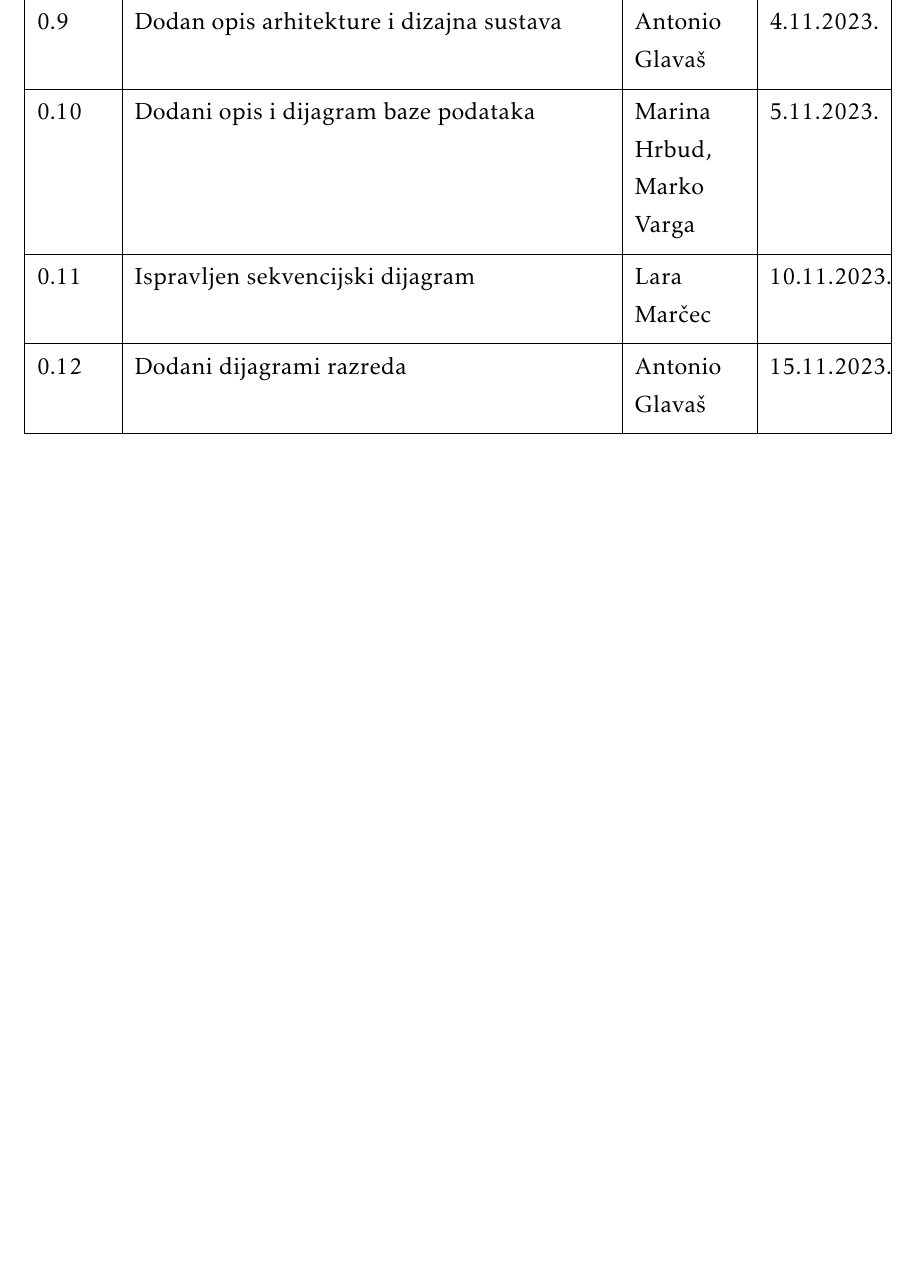
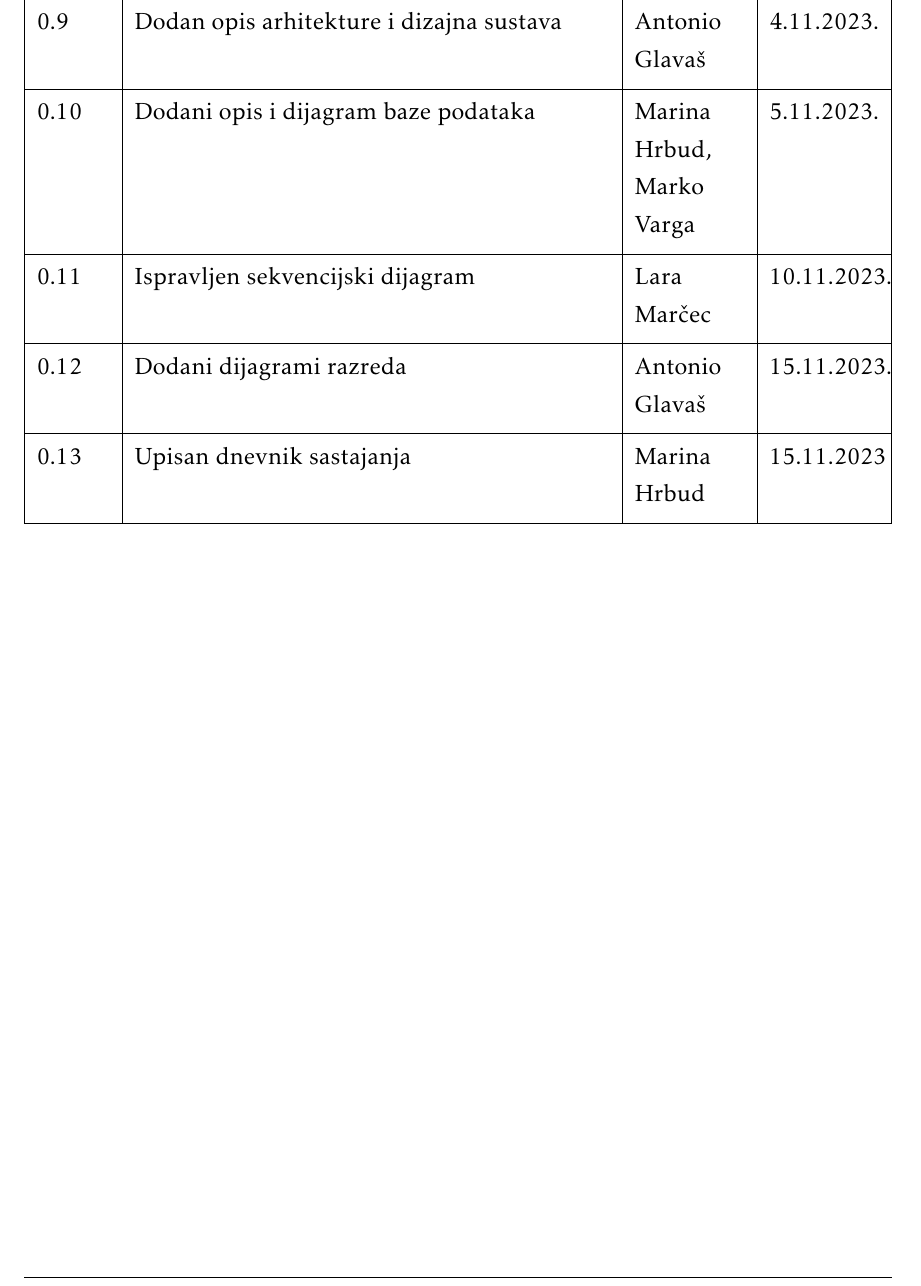
Before and after one commit to mh53837/Looney-Codes, a LaTeX document (Dokumentacija/PROGI_ProjektnaDokumentacija.tex, which reads Dokumentacija/Dnevnik_promjena_dokumentacije.tex): part of page 5 of 56, cut so that both start at the same text, the shorter picture padded with empty space. Compiled offline with pdfLaTeX.

Commit message:
Update Dnevnik_promjena_dokumentacije.tex
Dodan upis sastakana u dnevnik promjena

```diff
--- a/Dokumentacija/Dnevnik_promjena_dokumentacije.tex
+++ b/Dokumentacija/Dnevnik_promjena_dokumentacije.tex
@@ -24,6 +24,7 @@
 			0.10 & Dodani opis i dijagram baze podataka & Marina Hrbud, Marko Varga & 5.11.2023. 		\\[3pt] \hline
 			0.11 & Ispravljen sekvencijski dijagram	& Lara Marčec & 10.11.2023. 		\\[3pt] \hline
 			0.12 & Dodani dijagrami razreda & Antonio Glavaš & 15.11.2023. 		\\[3pt] \hline
+   			0.13 & Upisan dnevnik sastajanja & Marina Hrbud & 15.11.2023		\\[3pt] \hline
 		\end{longtblr}
 
 
```
